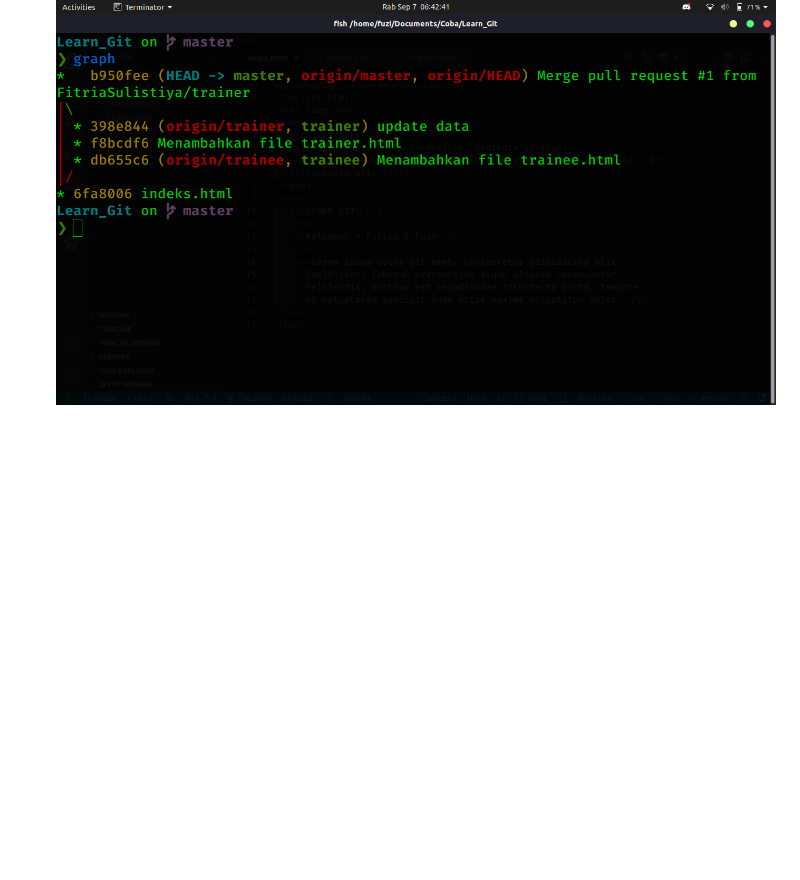
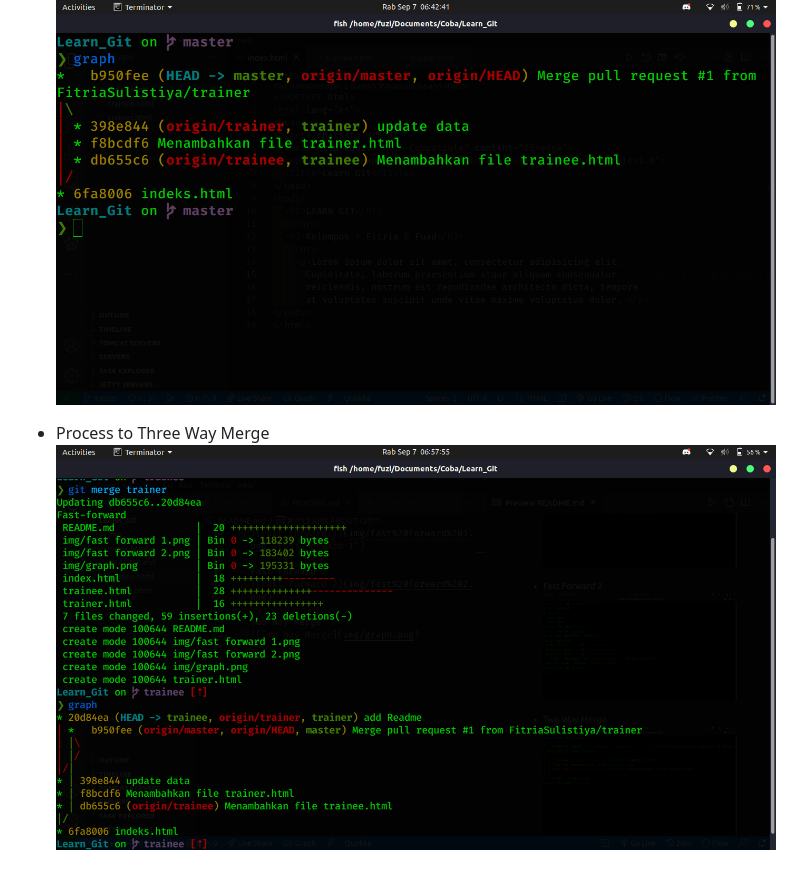
Before and after one commit to FitriaSulistiya/Learn_Git, a Markdown page: README.md, the part around the change. Drawn GitHub-style; pictures changed too: img/proses graph.png (added); blank space fills up the shorter version.

Commit message:
add process to three ways

```diff
--- a/README.md
+++ b/README.md
@@ -18,3 +18,6 @@ Now, we learn about git and to connect it to our github.
 
 - Two Way Merge
   ![Two Way Merge](img/graph.png)
+
+- Process to Three Way Merge
+  ![Process to Three Way Merge](img/proses%20graph.png)
```
